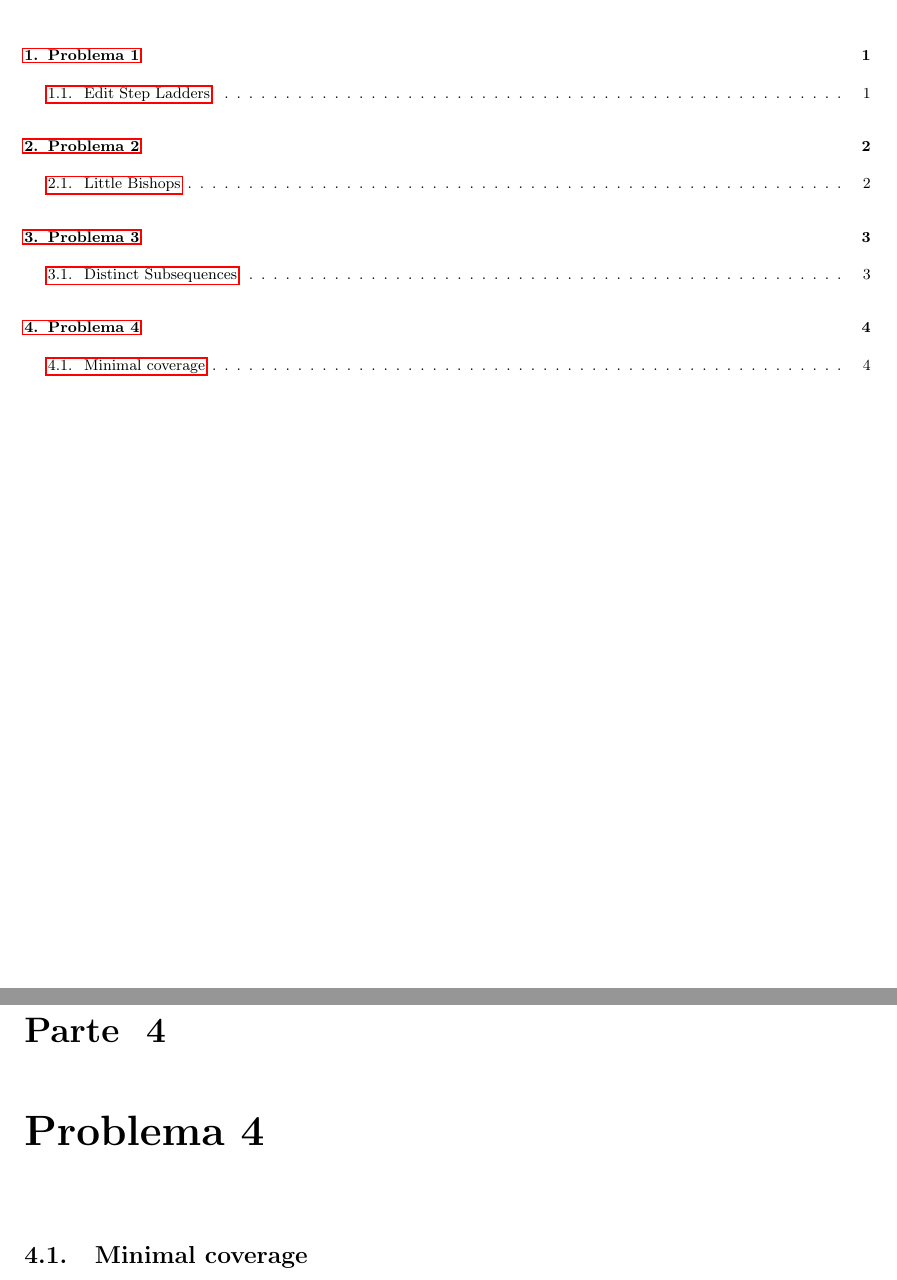
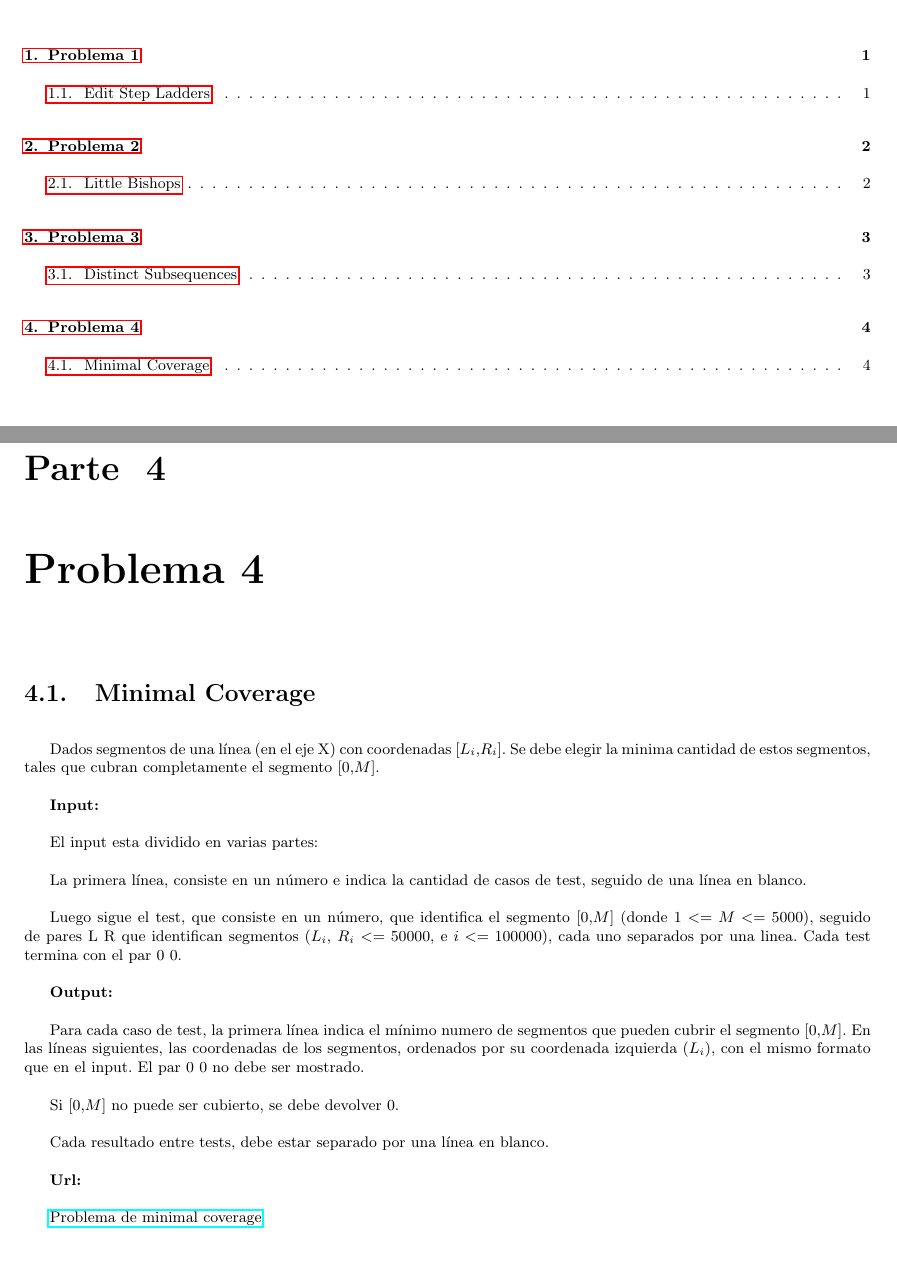
Before and after one commit to segeschecho/pap2010-grupo7, a LaTeX document (tp1/informe/informe.tex, which reads tp1/informe/ejercicio4.tex): two parts of pages 2 and 6 of 6, joined at a grey line, cut so that both start at the same text, the shorter picture padded with empty space. Compiled offline with pdfLaTeX; the source files are stored in an older character set and shown here as Unicode.

Commit message:
enunciado del ej4, arreglados errores de ortografia en el ej 1.

```diff
--- a/tp1/informe/ejercicio4.tex
+++ b/tp1/informe/ejercicio4.tex
@@ -1,3 +1,25 @@
 \chapter{Problema 4}
 
-\section{Minimal coverage}
+\section{Minimal Coverage}
+
+Dados segmentos de una línea (en el eje X) con coordenadas [$L_i$,$R_i$]. Se debe elegir la minima cantidad de estos segmentos, tales que cubran completamente el segmento [$0$,$M$].
+
+\textbf{Input:}
+
+El input esta dividido en varias partes:
+
+La primera línea, consiste en un número e indica la cantidad de casos de test, seguido de una línea en blanco.
+
+Luego sigue el test, que consiste en un número, que identifica el segmento [$0$,$M$] (donde $1<= M <= 5000$), seguido de pares L R que identifican segmentos ($L_i$, $R_i$ $<=50000$, e $i <= 100000$), cada uno separados por una linea. Cada test termina con el par 0 0.
+
+\textbf{Output:}
+
+Para cada caso de test, la primera línea indica el mínimo numero de segmentos que pueden cubrir el segmento [$0$,$M$]. En las líneas siguientes, las coordenadas de los segmentos, ordenados por su coordenada izquierda ($L_i$), con el mismo formato que en el input. El par 0 0 no debe ser mostrado.
+
+Si [$0$,$M$] no puede ser cubierto, se debe devolver 0.
+
+Cada resultado entre tests, debe estar separado por una línea en blanco.
+
+\textbf{Url:}
+
+\href{http://uva.onlinejudge.org/index.php?option=com\_onlinejudge\&Itemid=8\&category=12\&page=show\_problem\&problem=961}{Problema de minimal coverage}
```
Also changed, not shown: tp1/informe/ejercicio1.tex (+2 -2 lines).
